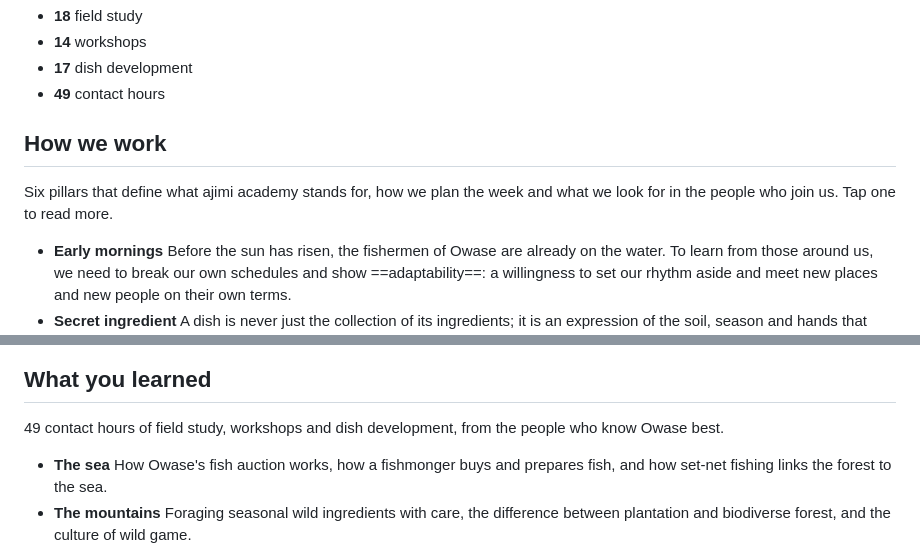
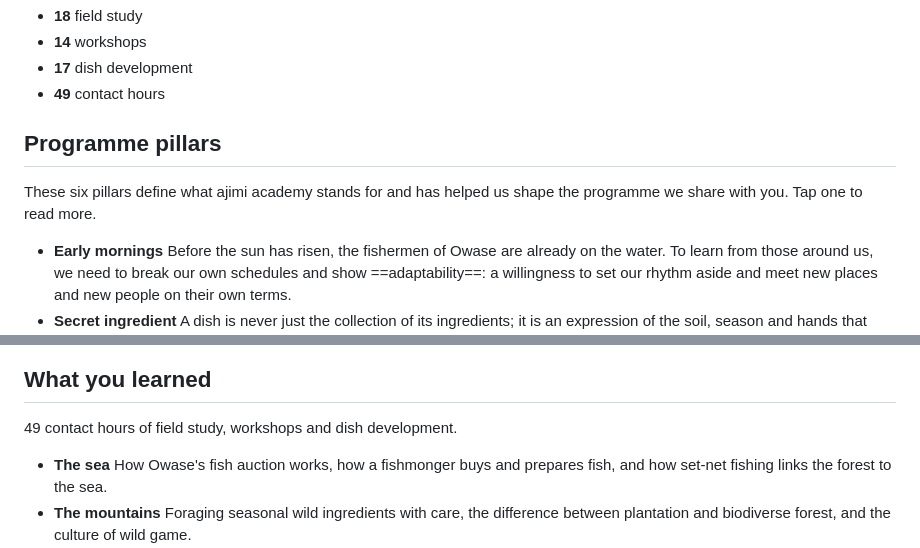
Before and after one commit to grahamdsdavies/ajimi-programme, a Markdown page: programme.md, 2 parts joined by grey strips. Drawn GitHub-style.

Commit message:
Rename pillars section and tidy course summary
Co-Authored-By: Claude Opus 5.5 <noreply@anthropic.com>

```diff
--- a/programme.md
+++ b/programme.md
@@ -88,9 +88,9 @@ We will split you into these two groups once the program has started.
 - **17** dish development
 - **49** contact hours
 
-## How we work
+## Programme pillars
 
-Six pillars that define what ajimi academy stands for, how we plan the week and what we look for in the people who join us. Tap one to read more.
+These six pillars define what ajimi academy stands for and has helped us shape the programme we share with you. Tap one to read more.
 
 + **Early mornings** Before the sun has risen, the fishermen of Owase are already on the water. To learn from those around us, we need to break our own schedules and show ==adaptability==: a willingness to set our rhythm aside and meet new places and new people on their own terms.
 + **Secret ingredient** A dish is never just the collection of its ingredients; it is an expression of the soil, season and hands that brought it to life. It is ==curiosity== that sends us looking for the secrets that take a dish from "delicious" to something beyond.
@@ -597,7 +597,7 @@ Thank you for spending the week with us. Owase opened its boats, forests, fields
 
 ## What you learned
 
-49 contact hours of field study, workshops and dish development, from the people who know Owase best.
+49 contact hours of field study, workshops and dish development.
 
 - **The sea** How Owase's fish auction works, how a fishmonger buys and prepares fish, and how set-net fishing links the forest to the sea.
 - **The mountains** Foraging seasonal wild ingredients with care, the difference between plantation and biodiverse forest, and the culture of wild game.
```
